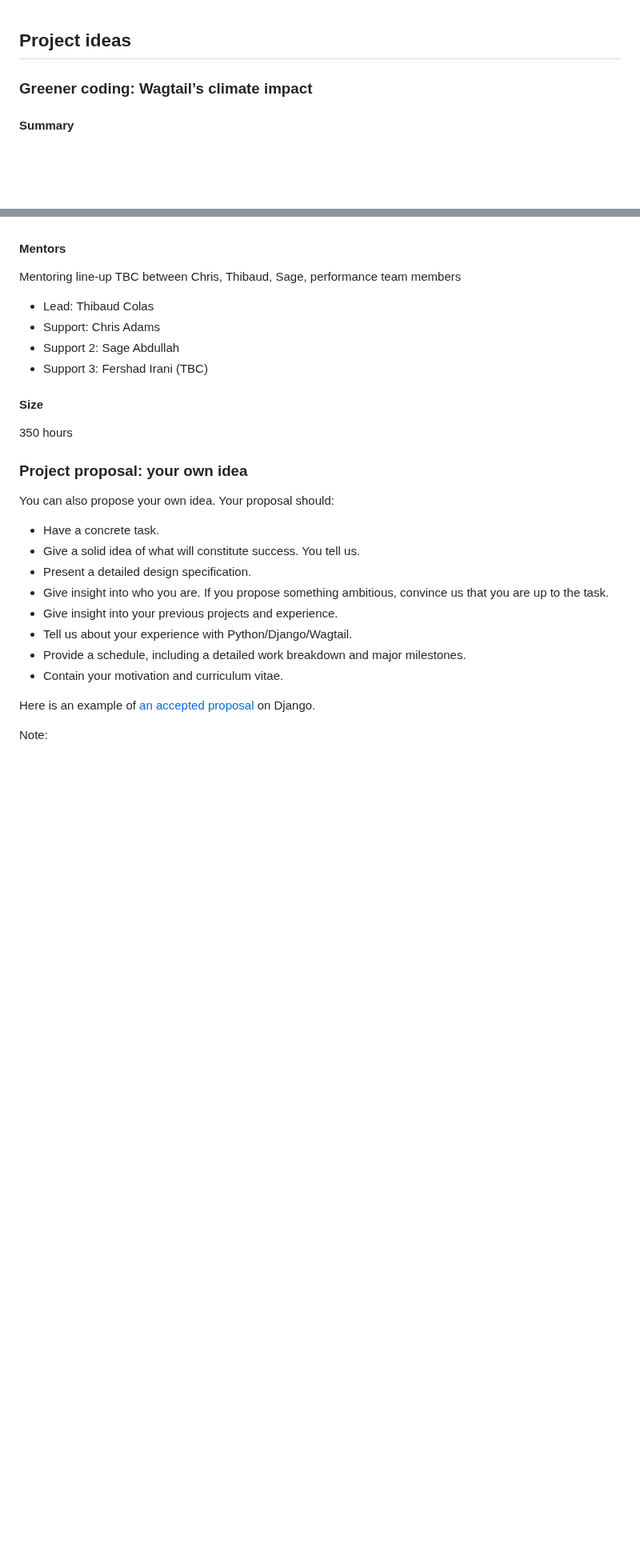
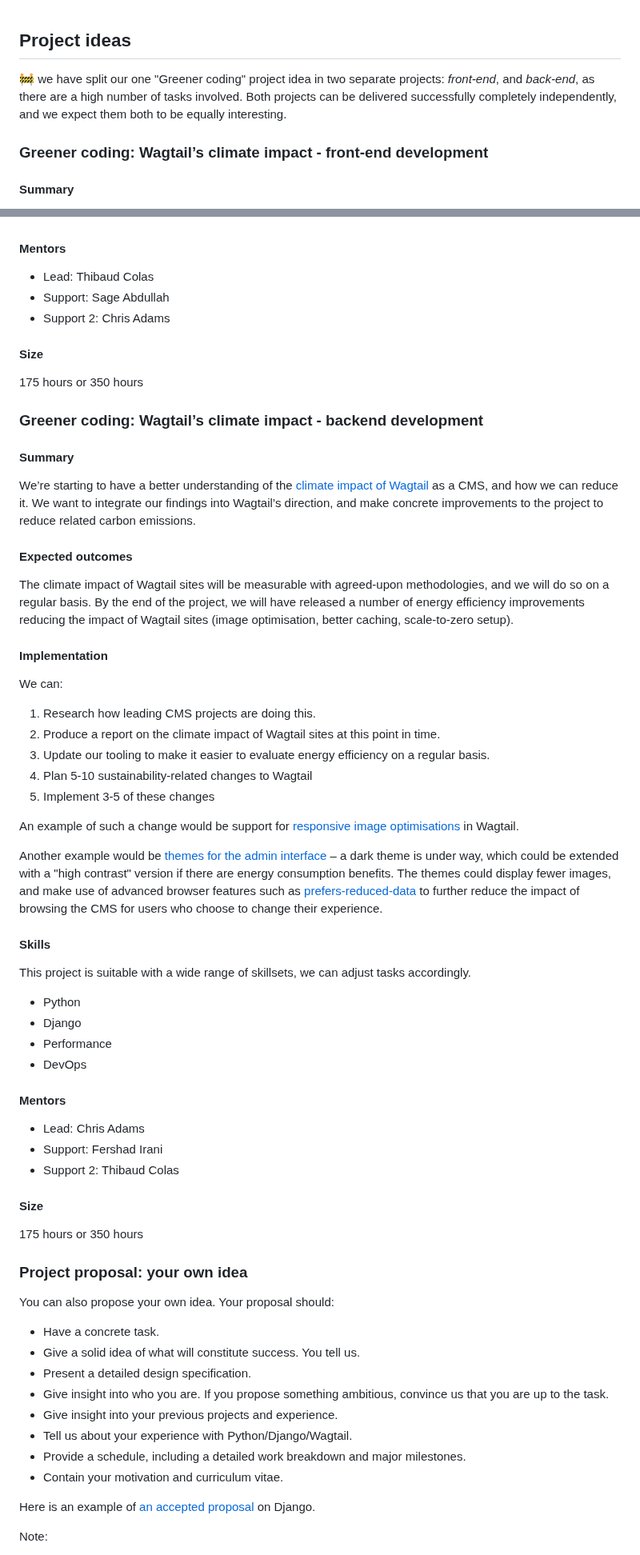
Before and after one commit to wagtail/gsoc, a Markdown page: project-ideas.md, 2 parts joined by grey strips. Shown at 80% size. Rendered like a GitHub page; blank space fills up the shorter version.

```diff
--- a/project-ideas.md
+++ b/project-ideas.md
@@ -1,6 +1,8 @@
 ## Project ideas
 
-### Greener coding: Wagtail’s climate impact
+🚧 we have split our one "Greener coding" project idea in two separate projects: _front-end_, and _back-end_, as there are a high number of tasks involved. Both projects can be delivered successfully completely independently, and we expect them both to be equally interesting.
+
+### Greener coding: Wagtail’s climate impact - front-end development
 
 #### Summary
 
@@ -35,16 +37,56 @@ This project is suitable with a wide range of skillsets, we can adjust tasks acc
 
 #### Mentors
 
-Mentoring line-up TBC between Chris, Thibaud, Sage, performance team members
-
 - Lead: Thibaud Colas
-- Support: Chris Adams
-- Support 2: Sage Abdullah
-- Support 3: Fershad Irani (TBC)
+- Support: Sage Abdullah
+- Support 2: Chris Adams
 
 #### Size
 
-350 hours
+175 hours or 350 hours
+
+### Greener coding: Wagtail’s climate impact - backend development
+
+#### Summary
+
+We’re starting to have a better understanding of the [climate impact of Wagtail](https://github.com/wagtail/wagtail/discussions/8843) as a CMS, and how we can reduce it. We want to integrate our findings into Wagtail’s direction, and make concrete improvements to the project to reduce related carbon emissions.
+
+#### Expected outcomes
+
+The climate impact of Wagtail sites will be measurable with agreed-upon methodologies, and we will do so on a regular basis. By the end of the project, we will have released a number of energy efficiency improvements reducing the impact of Wagtail sites (image optimisation, better caching, scale-to-zero setup).
+
+#### Implementation
+
+We can:
+
+1. Research how leading CMS projects are doing this.
+2. Produce a report on the climate impact of Wagtail sites at this point in time.
+3. Update our tooling to make it easier to evaluate energy efficiency on a regular basis.
+4. Plan 5-10 sustainability-related changes to Wagtail
+5. Implement 3-5 of these changes
+
+An example of such a change would be support for [responsive image optimisations](https://github.com/wagtail/rfcs/pull/71) in Wagtail.
+
+Another example would be [themes for the admin interface](https://github.com/wagtail/wagtail/issues/10056) – a dark theme is under way, which could be extended with a "high contrast" version if there are energy consumption benefits. The themes could display fewer images, and make use of advanced browser features such as [prefers-reduced-data](https://developer.mozilla.org/en-US/docs/Web/CSS/@media/prefers-reduced-data) to further reduce the impact of browsing the CMS for users who choose to change their experience.
+
+#### Skills
+
+This project is suitable with a wide range of skillsets, we can adjust tasks accordingly.
+
+- Python
+- Django
+- Performance
+- DevOps
+
+#### Mentors
+
+- Lead: Chris Adams
+- Support: Fershad Irani
+- Support 2: Thibaud Colas
+
+#### Size
+
+175 hours or 350 hours
 
 ### Project proposal: your own idea
 
```
